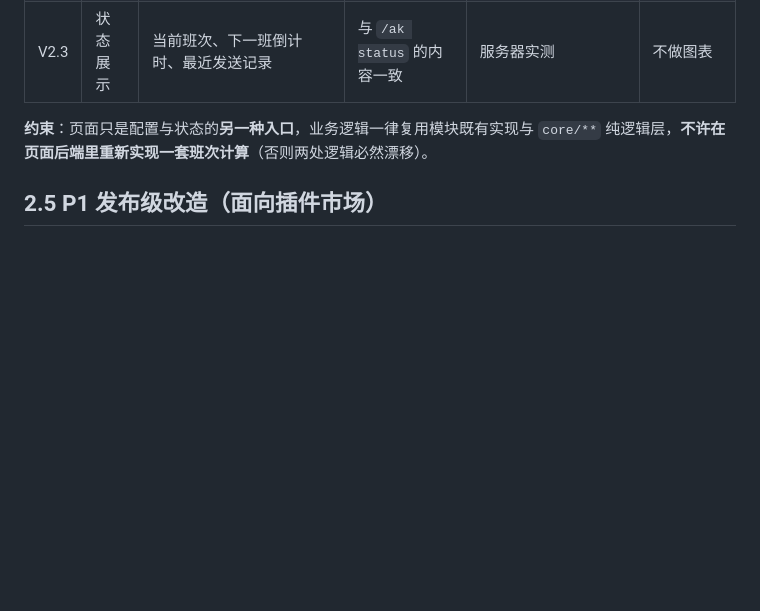
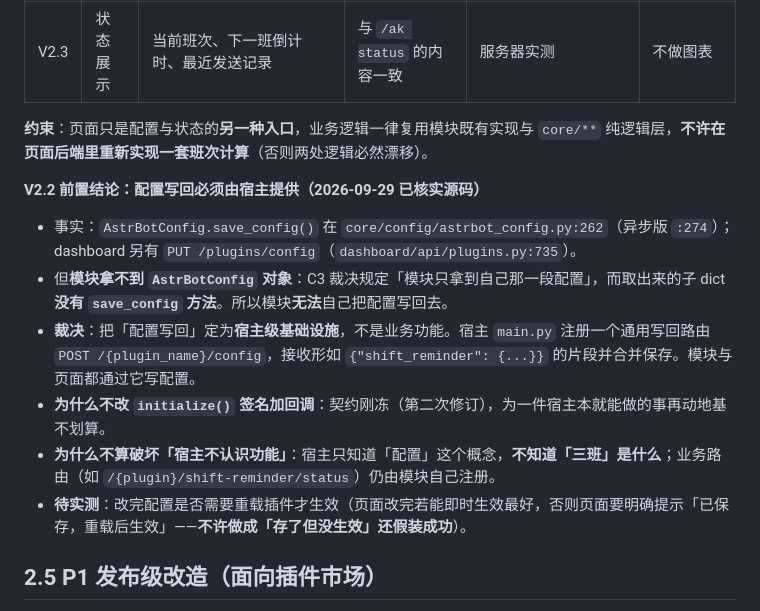
Before and after one commit to ppepperkok-hue/astrbot_plugin_arknights_toolbox, a Markdown page: docs/implementation/implementation.md, the part around the change. Rendered like a GitHub page; blank space fills up the shorter version.

Commit message:
docs: record the config write-back decision for the WebUI editor

```diff
--- a/docs/implementation/implementation.md
+++ b/docs/implementation/implementation.md
@@ -157,6 +157,15 @@ async def initialize(self, ctx: Any, config: Mapping[str, Any]) -> None: ...
 
 **约束**：页面只是配置与状态的**另一种入口**，业务逻辑一律复用模块既有实现与 `core/**` 纯逻辑层，**不许在页面后端里重新实现一套班次计算**（否则两处逻辑必然漂移）。
 
+**V2.2 前置结论：配置写回必须由宿主提供（2026-09-29 已核实源码）**
+
+- 事实：`AstrBotConfig.save_config()` 在 `core/config/astrbot_config.py:262`（异步版 `:274`）；dashboard 另有 `PUT /plugins/config`（`dashboard/api/plugins.py:735`）。
+- 但**模块拿不到 `AstrBotConfig` 对象**：C3 裁决规定「模块只拿到自己那一段配置」，而取出来的子 dict **没有 `save_config` 方法**。所以模块**无法**自己把配置写回去。
+- **裁决**：把「配置写回」定为**宿主级基础设施**，不是业务功能。宿主 `main.py` 注册一个通用写回路由 `POST /{plugin_name}/config`，接收形如 `{"shift_reminder": {...}}` 的片段并合并保存。模块与页面都通过它写配置。
+- **为什么不改 `initialize()` 签名加回调**：契约刚冻（第二次修订），为一件宿主本就能做的事再动地基不划算。
+- **为什么不算破坏「宿主不认识功能」**：宿主只知道「配置」这个概念，**不知道「三班」是什么**；业务路由（如 `/{plugin}/shift-reminder/status`）仍由模块自己注册。
+- **待实测**：改完配置是否需要重载插件才生效（页面改完若能即时生效最好，否则页面要明确提示「已保存，重载后生效」——**不许做成「存了但没生效」还假装成功**）。
+
 ## 2.5 P1 发布级改造（面向插件市场）
 
 > **触发**：2026-09-29 用户明确「这个插件有用户需求，不算我个人用的了」→ 定为**发布到 AstrBot 插件市场**。
```
